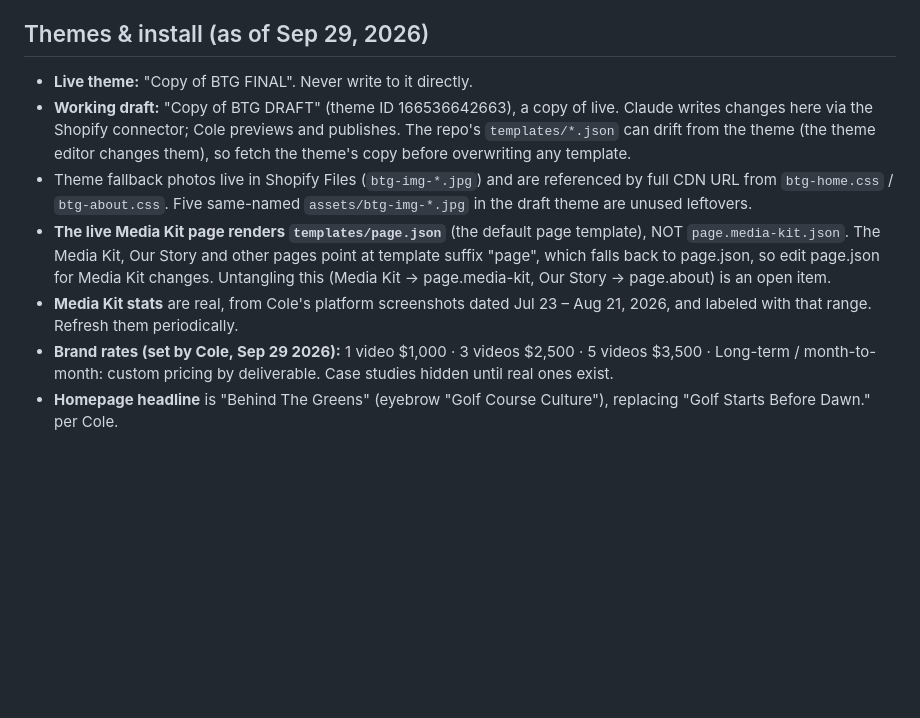
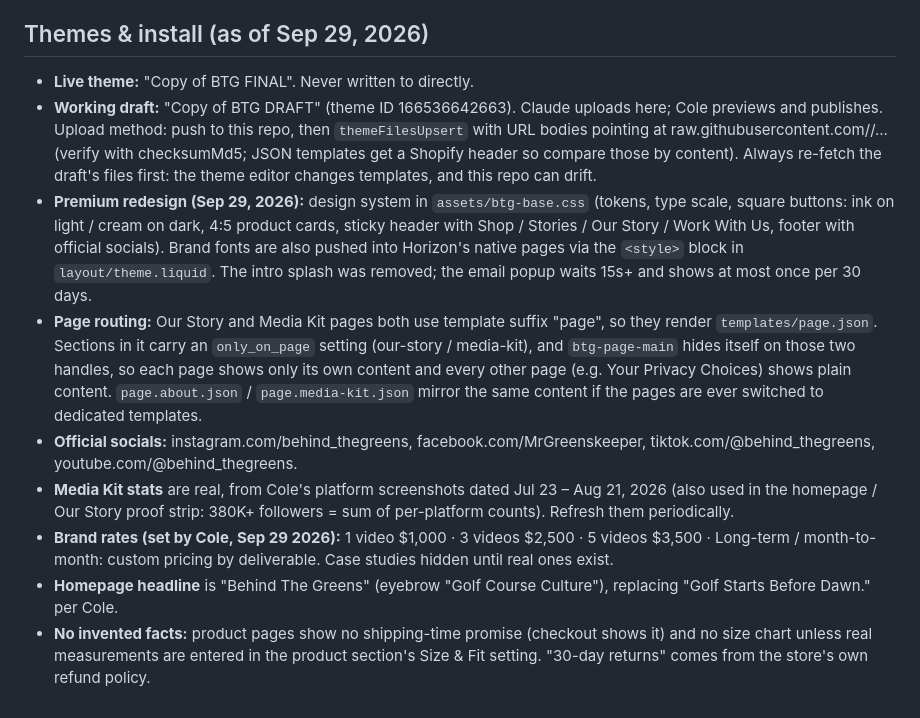
Before and after one commit to colehamel1/team-workspace, a Markdown page: projects/behind-the-greens-shopify/BRAND.md, the part around the change. Rendered like a GitHub page; blank space fills up the shorter version.

Commit message:
Document the redesign, upload method and page routing in BRAND.md
Co-Authored-By: Claude Opus 5.5 <noreply@anthropic.com>
Claude-Session: https://claude.ai/code/session_01NLqanbZSr4w6o7EJNsGbFK

```diff
--- a/projects/behind-the-greens-shopify/BRAND.md
+++ b/projects/behind-the-greens-shopify/BRAND.md
@@ -124,25 +124,41 @@ draft/illustrative ones that could be mistaken for real.**
 
 ## Themes & install (as of Sep 29, 2026)
 
-- **Live theme:** "Copy of BTG FINAL". Never write to it directly.
-- **Working draft:** "Copy of BTG DRAFT" (theme ID 166536642663), a copy of
-  live. Claude writes changes here via the Shopify connector; Cole previews
-  and publishes. The repo's `templates/*.json` can drift from the theme
-  (the theme editor changes them), so fetch the theme's copy before
-  overwriting any template.
-- Theme fallback photos live in Shopify Files (`btg-img-*.jpg`) and are
-  referenced by full CDN URL from `btg-home.css` / `btg-about.css`. Five
-  same-named `assets/btg-img-*.jpg` in the draft theme are unused leftovers.
-- **The live Media Kit page renders `templates/page.json`** (the default
-  page template), NOT `page.media-kit.json`. The Media Kit, Our Story and
-  other pages point at template suffix "page", which falls back to
-  page.json, so edit page.json for Media Kit changes. Untangling this
-  (Media Kit -> page.media-kit, Our Story -> page.about) is an open item.
+- **Live theme:** "Copy of BTG FINAL". Never written to directly.
+- **Working draft:** "Copy of BTG DRAFT" (theme ID 166536642663). Claude
+  uploads here; Cole previews and publishes. Upload method: push to this
+  repo, then `themeFilesUpsert` with URL bodies pointing at
+  raw.githubusercontent.com/<commit sha>/... (verify with checksumMd5;
+  JSON templates get a Shopify header so compare those by content).
+  Always re-fetch the draft's files first: the theme editor changes
+  templates, and this repo can drift.
+- **Premium redesign (Sep 29, 2026):** design system in `assets/btg-base.css`
+  (tokens, type scale, square buttons: ink on light / cream on dark,
+  4:5 product cards, sticky header with Shop / Stories / Our Story /
+  Work With Us, footer with official socials). Brand fonts are also
+  pushed into Horizon's native pages via the `<style>` block in
+  `layout/theme.liquid`. The intro splash was removed; the email popup
+  waits 15s+ and shows at most once per 30 days.
+- **Page routing:** Our Story and Media Kit pages both use template suffix
+  "page", so they render `templates/page.json`. Sections in it carry an
+  `only_on_page` setting (our-story / media-kit), and `btg-page-main`
+  hides itself on those two handles, so each page shows only its own
+  content and every other page (e.g. Your Privacy Choices) shows plain
+  content. `page.about.json` / `page.media-kit.json` mirror the same
+  content if the pages are ever switched to dedicated templates.
+- **Official socials:** instagram.com/behind_thegreens,
+  facebook.com/MrGreenskeeper, tiktok.com/@behind_thegreens,
+  youtube.com/@behind_thegreens.
 - **Media Kit stats** are real, from Cole's platform screenshots dated
-  Jul 23 – Aug 21, 2026, and labeled with that range. Refresh them
+  Jul 23 – Aug 21, 2026 (also used in the homepage / Our Story proof
+  strip: 380K+ followers = sum of per-platform counts). Refresh them
   periodically.
 - **Brand rates (set by Cole, Sep 29 2026):** 1 video $1,000 · 3 videos
   $2,500 · 5 videos $3,500 · Long-term / month-to-month: custom pricing by
   deliverable. Case studies hidden until real ones exist.
 - **Homepage headline** is "Behind The Greens" (eyebrow "Golf Course
   Culture"), replacing "Golf Starts Before Dawn." per Cole.
+- **No invented facts:** product pages show no shipping-time promise
+  (checkout shows it) and no size chart unless real measurements are
+  entered in the product section's Size & Fit setting. "30-day returns"
+  comes from the store's own refund policy.
```
